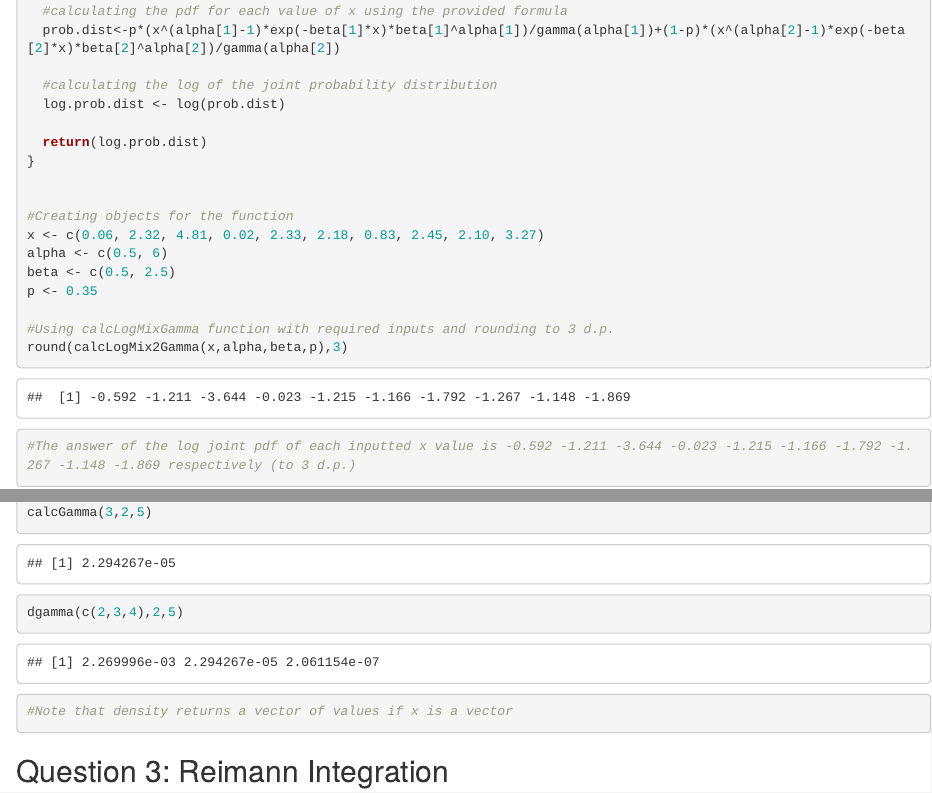
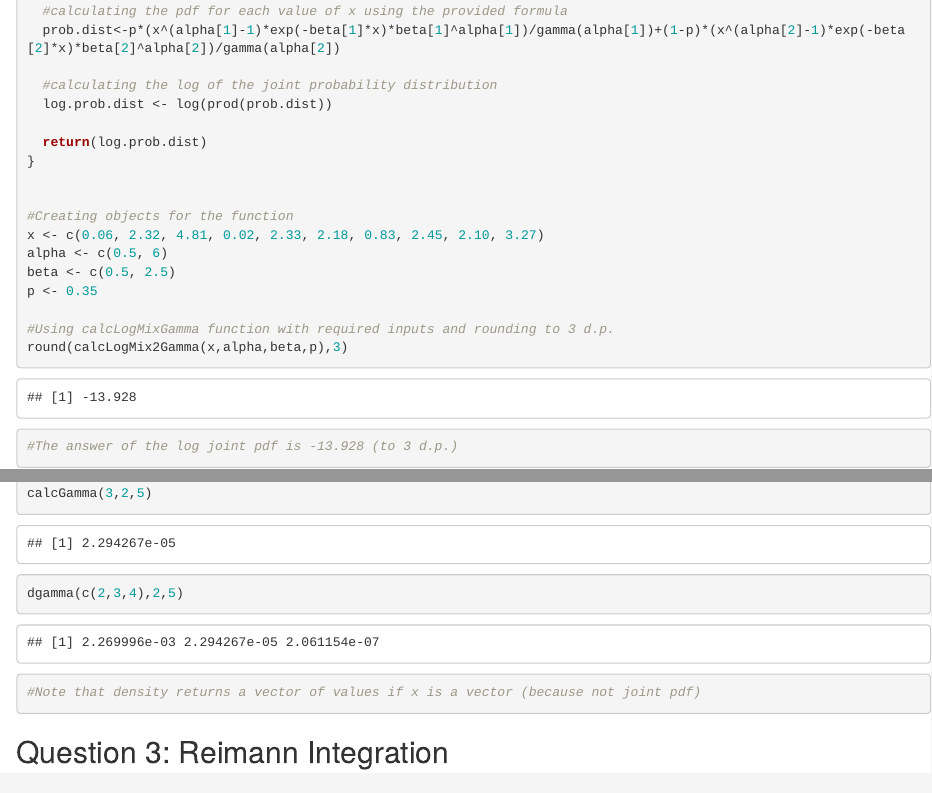
Before and after one commit to zca21/Statistical-Computing-CW1, an R Markdown document (Draft1_SC.Rmd): the page in a window 1100 px wide, from 4090 px down, and a second part further down, joined at a grey line. Rendered offline with R 4.5, knitr and Pandoc, with nearby package versions; code that draws random numbers runs with fixed seeds of ours; some code elsewhere in the file could not run offline.

Commit message:
Updating Q2 as joint dist is product

````diff
--- a/Draft1_SC.Rmd
+++ b/Draft1_SC.Rmd
@@ -158,7 +158,7 @@ calcLogMix2Gamma <- function(x,alpha,beta,p){
   prob.dist<-p*(x^(alpha[1]-1)*exp(-beta[1]*x)*beta[1]^alpha[1])/gamma(alpha[1])+(1-p)*(x^(alpha[2]-1)*exp(-beta[2]*x)*beta[2]^alpha[2])/gamma(alpha[2])
 
   #calculating the log of the joint probability distribution
-  log.prob.dist <- log(prob.dist)
+  log.prob.dist <- log(prod(prob.dist))
 
   return(log.prob.dist)
 }
@@ -173,7 +173,7 @@ p <- 0.35
 #Using calcLogMixGamma function with required inputs and rounding to 3 d.p.
 round(calcLogMix2Gamma(x,alpha,beta,p),3)
 
-#The answer of the log joint pdf of each inputted x value is -0.592 -1.211 -3.644 -0.023 -1.215 -1.166 -1.792 -1.267 -1.148 -1.869 respectively (to 3 d.p.)
+#The answer of the log joint pdf is -13.928 (to 3 d.p.)
 ```
 
 ```{r}
@@ -189,7 +189,7 @@ calcGamma <- function(x,alpha,beta){
 calcGamma(3,2,5)
 
 dgamma(c(2,3,4),2,5)
-#Note that density returns a vector of values if x is a vector
+#Note that density returns a vector of values if x is a vector (because not joint pdf)
 ```
 
 
````
Also changed, not shown: Draft1_SC.Rmd (2 more changed lines).
